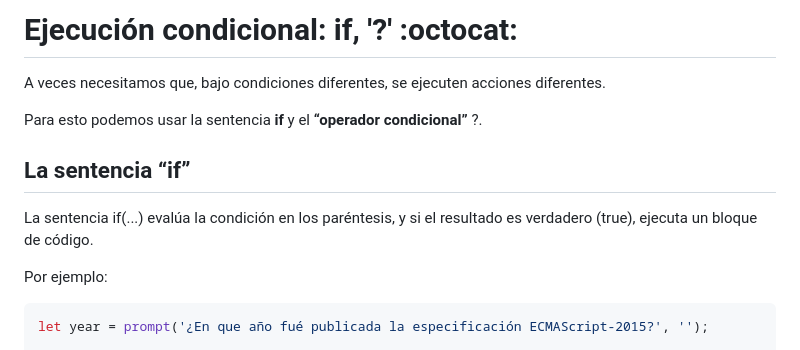
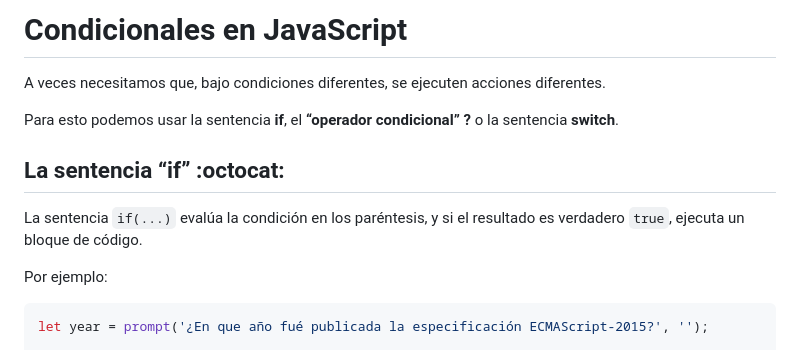
Before and after one commit to CaessarCZX/g25c-javascript-cesartun, a Markdown page: 6-tareas/6.3-conditionals.md, the part around one of its changes. Drawn GitHub-style.

````diff
--- a/6-tareas/6.3-conditionals.md
+++ b/6-tareas/6.3-conditionals.md
@@ -1,10 +1,10 @@
-# Ejecución condicional: if, '?' :octocat:
+# Condicionales en JavaScript
 A veces necesitamos que, bajo condiciones diferentes, se ejecuten acciones diferentes.
 
-Para esto podemos usar la sentencia **if** y el **“operador condicional”** ?.
+Para esto podemos usar la sentencia **if**, el **“operador condicional” ?** o la sentencia **switch**.
 
-## La sentencia “if”
-La sentencia if(...) evalúa la condición en los paréntesis, y si el resultado es verdadero (true), ejecuta un bloque de código.
+## La sentencia “if” :octocat:
+La sentencia `if(...)` evalúa la condición en los paréntesis, y si el resultado es verdadero `true`, ejecuta un bloque de código.
 
 Por ejemplo:
 ```JavaScript
````
Also changed, not shown: other parts of 6-tareas/6.3-conditionals.md (+148 -0 lines).
